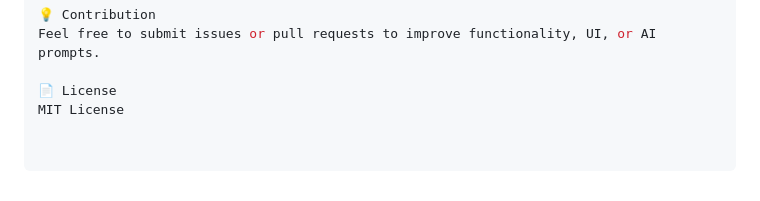
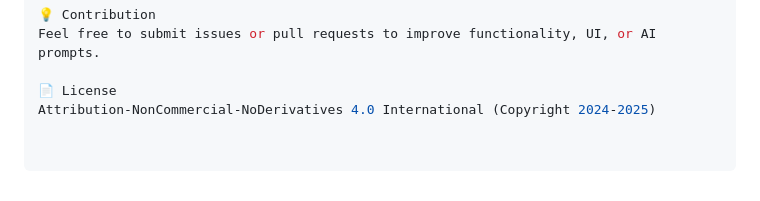
Before and after one commit to BI66IE619/prep-set, a Markdown page: README.md, the part around the change. GitHub-like rendering.

```diff
--- a/README.md
+++ b/README.md
@@ -118,4 +118,4 @@ This is a student educational tool. AI suggestions are guidance only — verify
 Feel free to submit issues or pull requests to improve functionality, UI, or AI prompts.
 
 📄 License
-MIT License
+Attribution-NonCommercial-NoDerivatives 4.0 International (Copyright 2024-2025)
```
